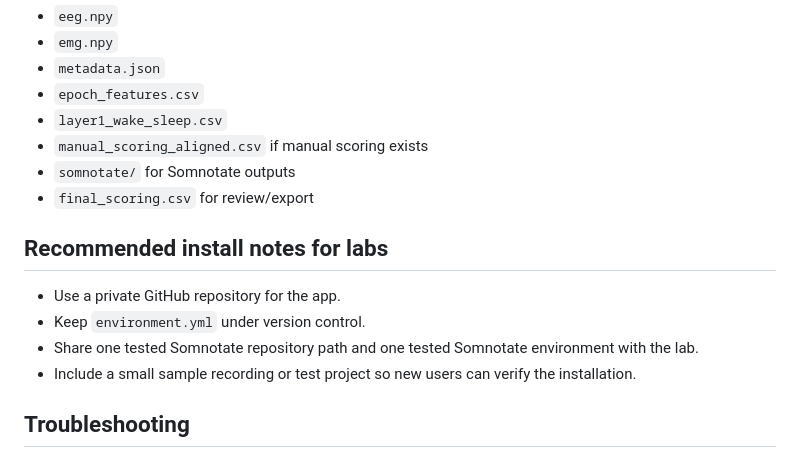
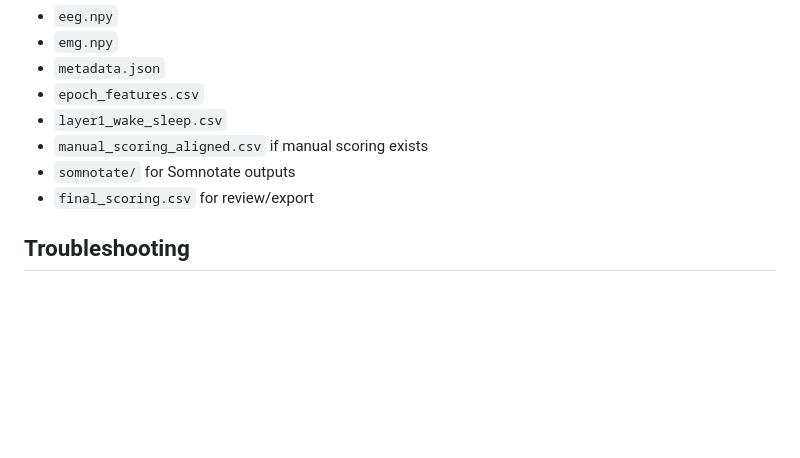
Before and after one commit to margaridaseabra/sleep_score_qc_app, a Markdown page: README.md, the part around the change. Drawn GitHub-style; blank space fills up the shorter version.

Commit message:
Remove install notes for labs from README
Removed recommended install notes for labs from README.

```diff
--- a/README.md
+++ b/README.md
@@ -184,13 +184,6 @@ After import and scoring, a recording folder typically contains:
 - `somnotate/` for Somnotate outputs
 - `final_scoring.csv` for review/export
 
-## Recommended install notes for labs
-
-- Use a private GitHub repository for the app.
-- Keep `environment.yml` under version control.
-- Share one tested Somnotate repository path and one tested Somnotate environment with the lab.
-- Include a small sample recording or test project so new users can verify the installation.
-
 ## Troubleshooting
 
 - If the app cannot find Somnotate, check the Somnotate repository path and Python executable.
```
